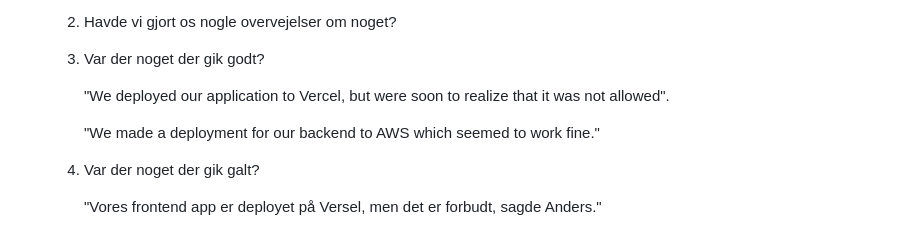
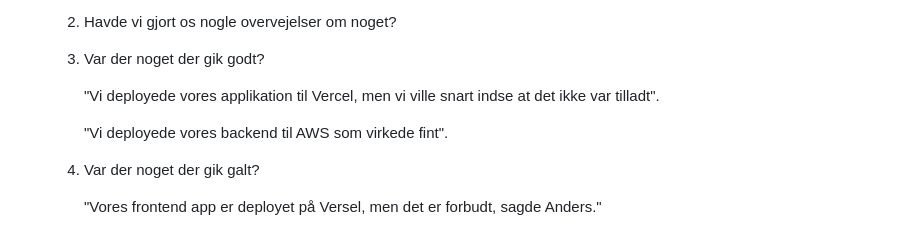
Before and after one commit to LAWNE-KEA/WhoKnows-Backend, a Markdown page: Logbook.md, the part around the change. GitHub-like rendering.

Commit message:
Rewrote from English to Danish on 3rd of October Logbook

```diff
--- a/Logbook.md
+++ b/Logbook.md
@@ -153,9 +153,9 @@ Ugentlig dagbog studiegruppe LAWNE
 
     3. Var der noget der gik godt?
 
-        "We deployed our application to Vercel, but were soon to realize that it was not allowed".
+        "Vi deployede vores applikation til Vercel, men vi ville snart indse at det ikke var tilladt".
 
-        "We made a deployment for our backend to AWS which seemed to work fine."
+        "Vi deployede vores backend til AWS som virkede fint".
 
     4. Var der noget der gik galt?
 
```
